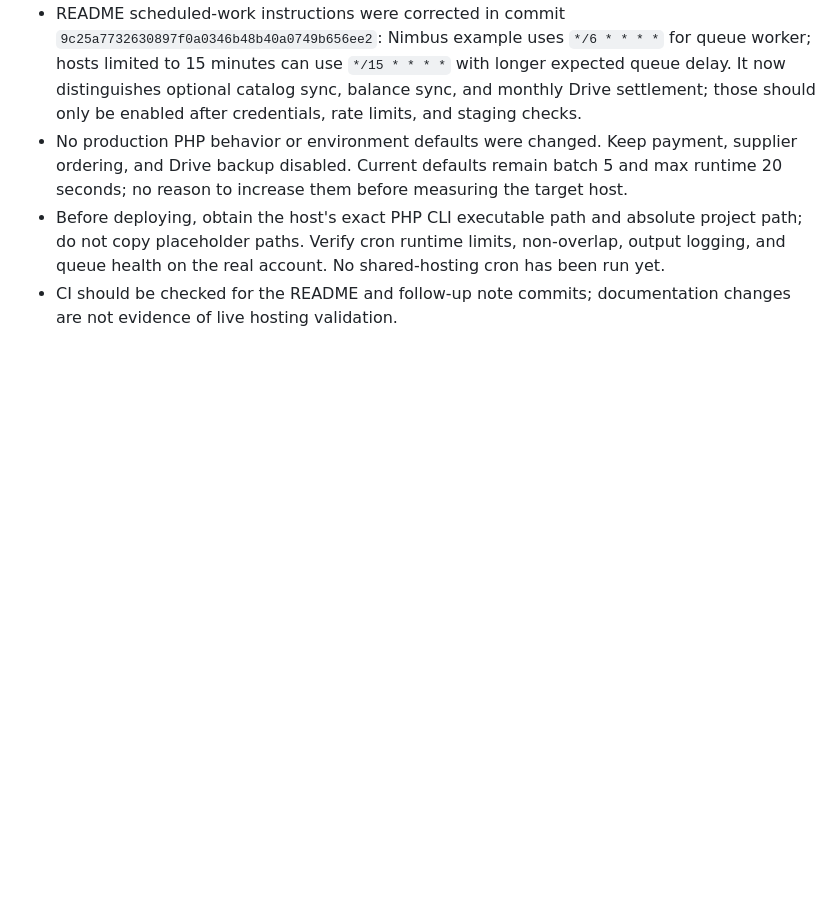
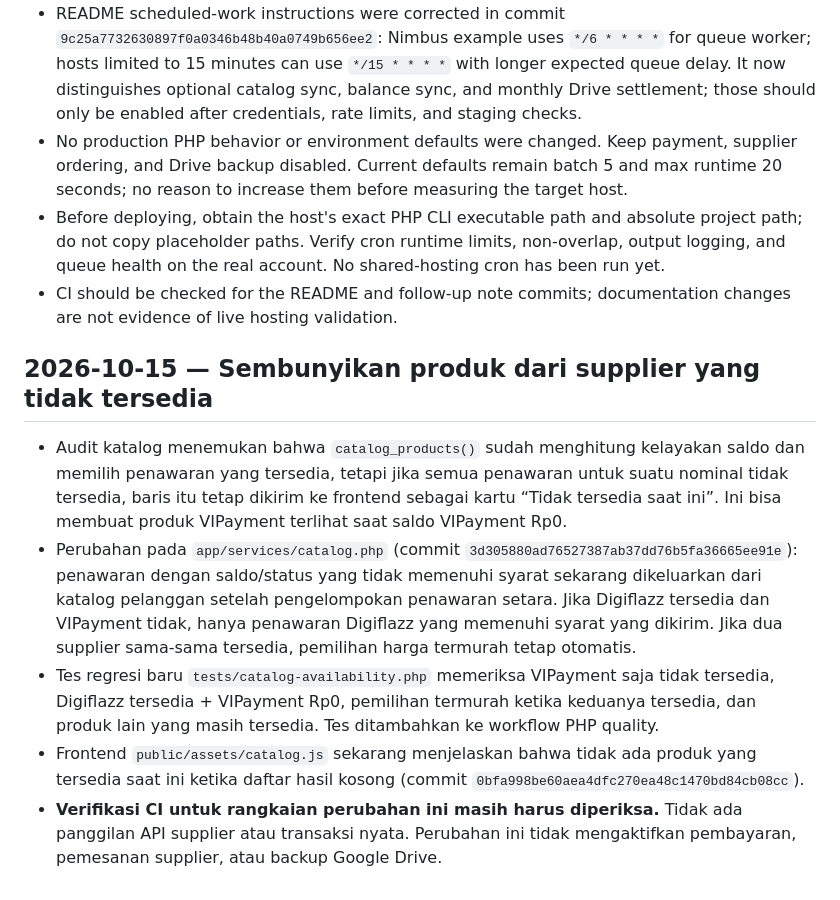
Before and after one commit to sulistio95/PluQ-I, a Markdown page: HANDOFF_NEXT_CHATGPT.md, the part around the change. GitHub-like rendering; blank space fills up the shorter version.

Commit message:
Document catalog supplier availability filtering

```diff
--- a/HANDOFF_NEXT_CHATGPT.md
+++ b/HANDOFF_NEXT_CHATGPT.md
@@ -973,3 +973,12 @@ Login page and rate-limit helper review found that a successful login clears fai
 - No production PHP behavior or environment defaults were changed. Keep payment, supplier ordering, and Drive backup disabled. Current defaults remain batch 5 and max runtime 20 seconds; no reason to increase them before measuring the target host.
 - Before deploying, obtain the host's exact PHP CLI executable path and absolute project path; do not copy placeholder paths. Verify cron runtime limits, non-overlap, output logging, and queue health on the real account. No shared-hosting cron has been run yet.
 - CI should be checked for the README and follow-up note commits; documentation changes are not evidence of live hosting validation.
+
+
+## 2026-10-15 — Sembunyikan produk dari supplier yang tidak tersedia
+
+- Audit katalog menemukan bahwa `catalog_products()` sudah menghitung kelayakan saldo dan memilih penawaran yang tersedia, tetapi jika semua penawaran untuk suatu nominal tidak tersedia, baris itu tetap dikirim ke frontend sebagai kartu “Tidak tersedia saat ini”. Ini bisa membuat produk VIPayment terlihat saat saldo VIPayment Rp0.
+- Perubahan pada `app/services/catalog.php` (commit `3d305880ad76527387ab37dd76b5fa36665ee91e`): penawaran dengan saldo/status yang tidak memenuhi syarat sekarang dikeluarkan dari katalog pelanggan setelah pengelompokan penawaran setara. Jika Digiflazz tersedia dan VIPayment tidak, hanya penawaran Digiflazz yang memenuhi syarat yang dikirim. Jika dua supplier sama-sama tersedia, pemilihan harga termurah tetap otomatis.
+- Tes regresi baru `tests/catalog-availability.php` memeriksa VIPayment saja tidak tersedia, Digiflazz tersedia + VIPayment Rp0, pemilihan termurah ketika keduanya tersedia, dan produk lain yang masih tersedia. Tes ditambahkan ke workflow PHP quality.
+- Frontend `public/assets/catalog.js` sekarang menjelaskan bahwa tidak ada produk yang tersedia saat ini ketika daftar hasil kosong (commit `0bfa998be60aea4dfc270ea48c1470bd84cb08cc`).
+- **Verifikasi CI untuk rangkaian perubahan ini masih harus diperiksa.** Tidak ada panggilan API supplier atau transaksi nyata. Perubahan ini tidak mengaktifkan pembayaran, pemesanan supplier, atau backup Google Drive.
```
